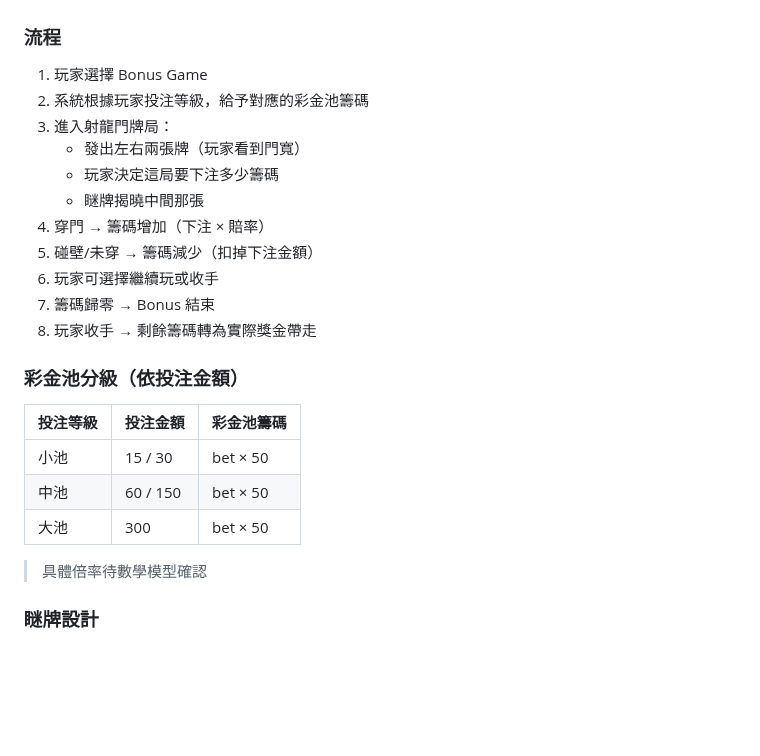
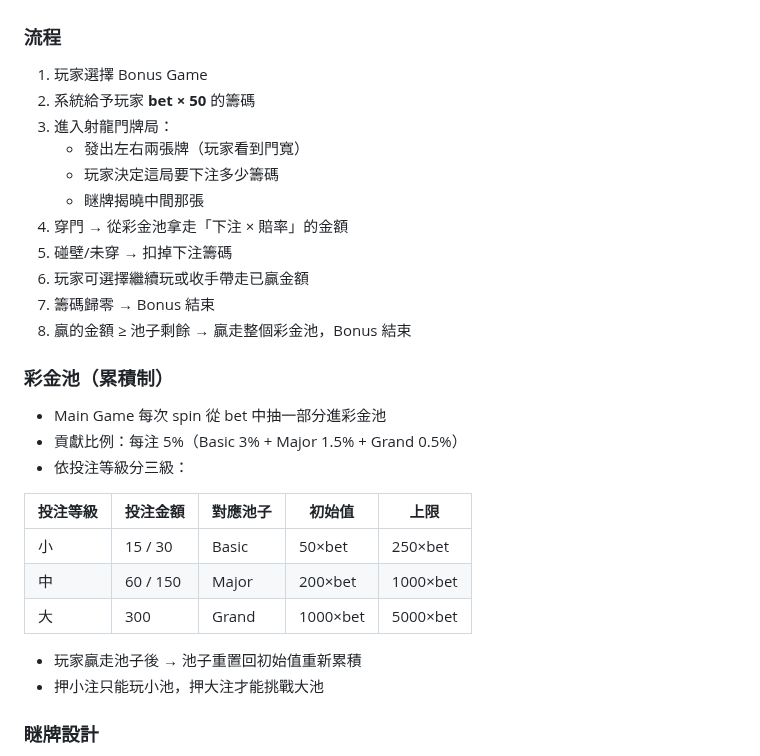
Before and after one commit to igs-chuyuhuang/dragon-gate-slot, a Markdown page: docs/game_design.md, the part around the change. Rendered like a GitHub page; blank space fills up the shorter version.

Commit message:
更新 Bonus Game 彩金池規則：累積制 + bet×50 籌碼 + 可贏走整個池子

```diff
--- a/docs/game_design.md
+++ b/docs/game_design.md
@@ -106,26 +106,31 @@
 ### 流程
 
 1. 玩家選擇 Bonus Game
-2. 系統根據玩家投注等級，給予對應的彩金池籌碼
+2. 系統給予玩家 **bet × 50** 的籌碼
 3. 進入射龍門牌局：
    - 發出左右兩張牌（玩家看到門寬）
    - 玩家決定這局要下注多少籌碼
    - 瞇牌揭曉中間那張
-4. 穿門 → 籌碼增加（下注 × 賠率）
-5. 碰壁/未穿 → 籌碼減少（扣掉下注金額）
-6. 玩家可選擇繼續玩或收手
+4. 穿門 → 從彩金池拿走「下注 × 賠率」的金額
+5. 碰壁/未穿 → 扣掉下注籌碼
+6. 玩家可選擇繼續玩或收手帶走已贏金額
 7. 籌碼歸零 → Bonus 結束
-8. 玩家收手 → 剩餘籌碼轉為實際獎金帶走
+8. 贏的金額 ≥ 池子剩餘 → 贏走整個彩金池，Bonus 結束
 
-### 彩金池分級（依投注金額）
+### 彩金池（累積制）
 
-| 投注等級 | 投注金額 | 彩金池籌碼 |
-|---------|---------|-----------|
-| 小池 | 15 / 30 | bet × 50 |
-| 中池 | 60 / 150 | bet × 50 |
-| 大池 | 300 | bet × 50 |
+- Main Game 每次 spin 從 bet 中抽一部分進彩金池
+- 貢獻比例：每注 5%（Basic 3% + Major 1.5% + Grand 0.5%）
+- 依投注等級分三級：
 
-> 具體倍率待數學模型確認
+| 投注等級 | 投注金額 | 對應池子 | 初始值 | 上限 |
+|---------|---------|---------|--------|------|
+| 小 | 15 / 30 | Basic | 50×bet | 250×bet |
+| 中 | 60 / 150 | Major | 200×bet | 1000×bet |
+| 大 | 300 | Grand | 1000×bet | 5000×bet |
+
+- 玩家贏走池子後 → 池子重置回初始值重新累積
+- 押小注只能玩小池，押大注才能挑戰大池
 
 ### 瞇牌設計
 
```
